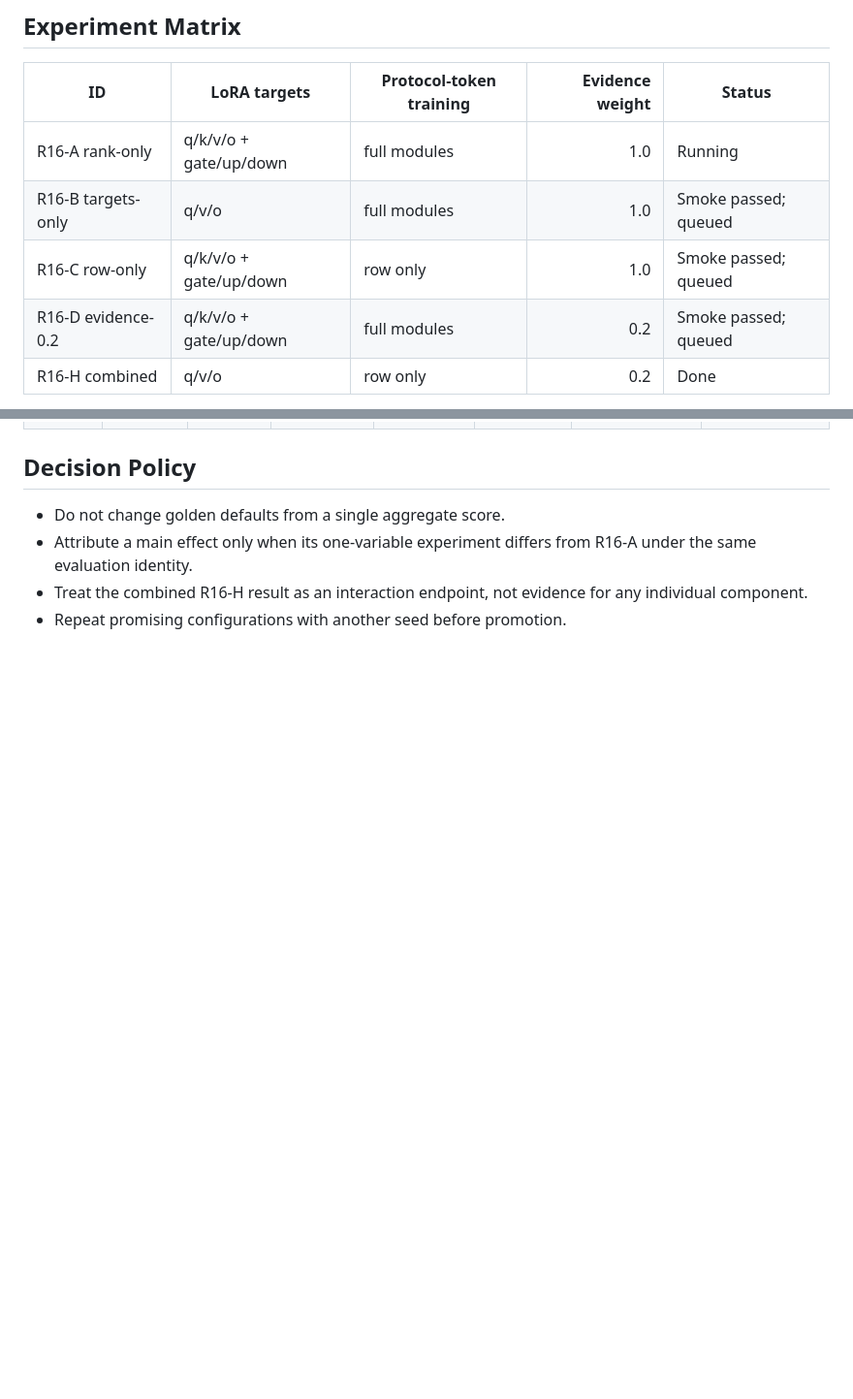
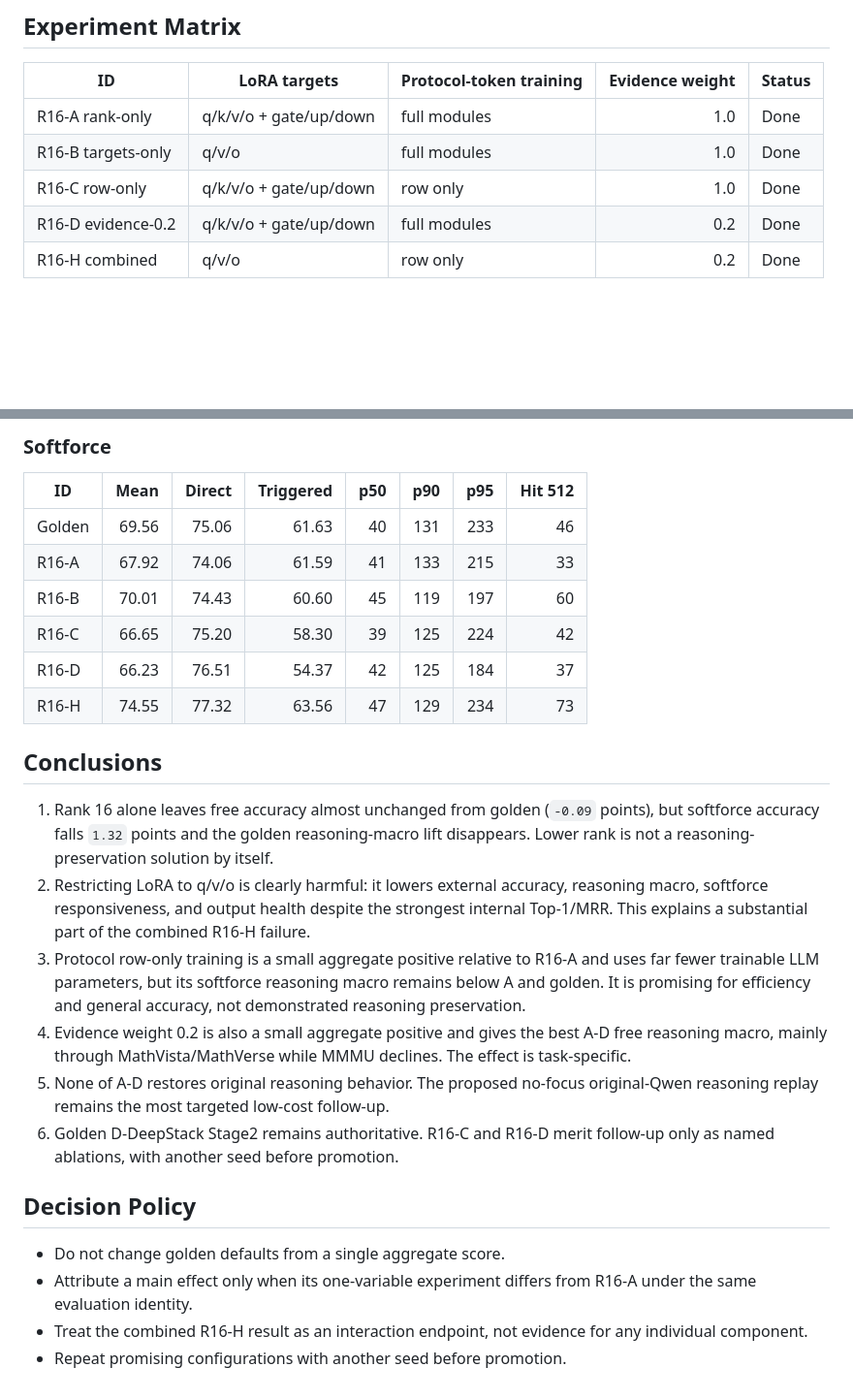
Before and after one commit to Miocio-nora/TGVF, a Markdown page: docs/STAGE2_R16_DISENTANGLEMENT_ABLATIONS.md, 2 parts joined by grey strips. Shown at 97% size. GitHub-like rendering; blank space fills up the shorter version.

```diff
--- a/docs/STAGE2_R16_DISENTANGLEMENT_ABLATIONS.md
+++ b/docs/STAGE2_R16_DISENTANGLEMENT_ABLATIONS.md
@@ -19,10 +19,10 @@ behavior, and which changes damage tool triggering or reasoning-heavy tasks?
 
 | ID | LoRA targets | Protocol-token training | Evidence weight | Status |
 |---|---|---|---:|---|
-| R16-A rank-only | q/k/v/o + gate/up/down | full modules | 1.0 | Running |
-| R16-B targets-only | q/v/o | full modules | 1.0 | Smoke passed; queued |
-| R16-C row-only | q/k/v/o + gate/up/down | row only | 1.0 | Smoke passed; queued |
-| R16-D evidence-0.2 | q/k/v/o + gate/up/down | full modules | 0.2 | Smoke passed; queued |
+| R16-A rank-only | q/k/v/o + gate/up/down | full modules | 1.0 | Done |
+| R16-B targets-only | q/v/o | full modules | 1.0 | Done |
+| R16-C row-only | q/k/v/o + gate/up/down | row only | 1.0 | Done |
+| R16-D evidence-0.2 | q/k/v/o + gate/up/down | full modules | 0.2 | Done |
 | R16-H combined | q/v/o | row only | 0.2 | Done |
 
 R16-H is the completed combined experiment documented in
@@ -161,3 +245,35 @@ R16-A exactly.
+### Softforce
+
+| ID | Mean | Direct | Triggered | p50 | p90 | p95 | Hit 512 |
+|---|---:|---:|---:|---:|---:|---:|---:|
+| Golden | 69.56 | 75.06 | 61.63 | 40 | 131 | 233 | 46 |
+| R16-A | 67.92 | 74.06 | 61.59 | 41 | 133 | 215 | 33 |
+| R16-B | 70.01 | 74.43 | 60.60 | 45 | 119 | 197 | 60 |
+| R16-C | 66.65 | 75.20 | 58.30 | 39 | 125 | 224 | 42 |
+| R16-D | 66.23 | 76.51 | 54.37 | 42 | 125 | 184 | 37 |
+| R16-H | 74.55 | 77.32 | 63.56 | 47 | 129 | 234 | 73 |
+
+## Conclusions
+
+1. Rank 16 alone leaves free accuracy almost unchanged from golden
+   (`-0.09` points), but softforce accuracy falls `1.32` points and the golden
+   reasoning-macro lift disappears. Lower rank is not a reasoning-preservation
+   solution by itself.
+2. Restricting LoRA to q/v/o is clearly harmful: it lowers external accuracy,
+   reasoning macro, softforce responsiveness, and output health despite the
+   strongest internal Top-1/MRR. This explains a substantial part of the
+   combined R16-H failure.
+3. Protocol row-only training is a small aggregate positive relative to R16-A
+   and uses far fewer trainable LLM parameters, but its softforce reasoning
+   macro remains below A and golden. It is promising for efficiency and
+   general accuracy, not demonstrated reasoning preservation.
+4. Evidence weight 0.2 is also a small aggregate positive and gives the best
+   A-D free reasoning macro, mainly through MathVista/MathVerse while MMMU
+   declines. The effect is task-specific.
+5. None of A-D restores original reasoning behavior. The proposed no-focus
+   original-Qwen reasoning replay remains the most targeted low-cost follow-up.
+6. Golden D-DeepStack Stage2 remains authoritative. R16-C and R16-D merit
+   follow-up only as named ablations, with another seed before promotion.
 
 ## Decision Policy
 
```
Also changed, not shown: other parts of docs/STAGE2_R16_DISENTANGLEMENT_ABLATIONS.md (+100 -16 lines).
